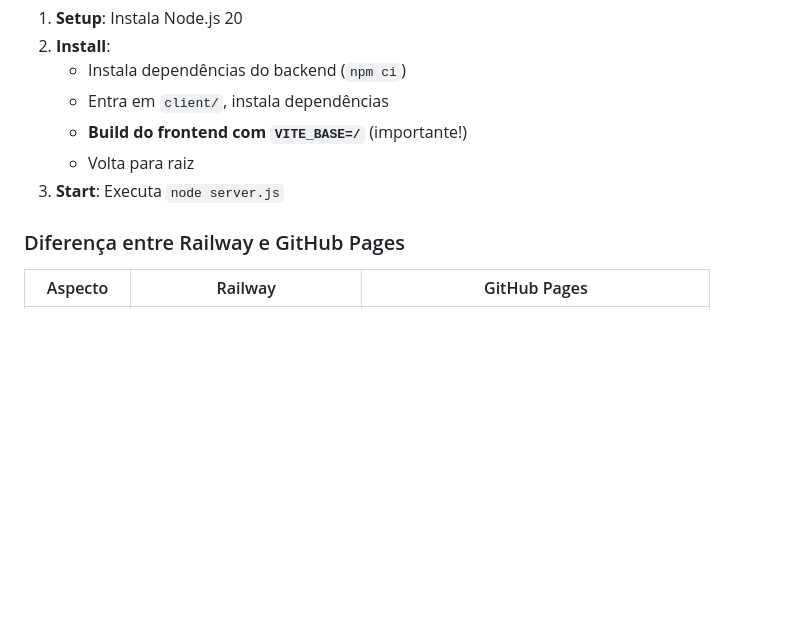
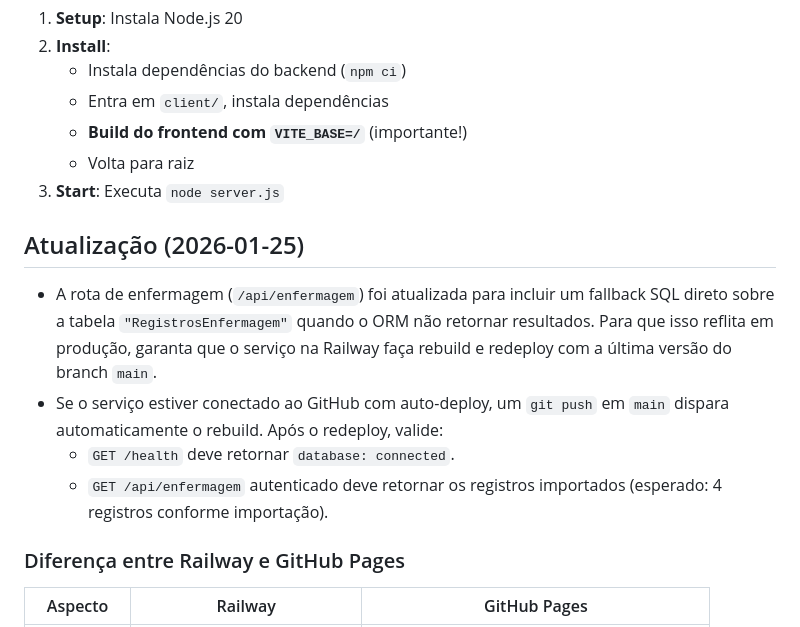
Before and after one commit to cristiano-superacao/prescrimed, a Markdown page: RAILWAY_DEPLOY.md, the part around the change. GitHub-like rendering; blank space fills up the shorter version.

Commit message:
docs: nota de redeploy para refletir fallback SQL em /api/enfermagem

```diff
--- a/RAILWAY_DEPLOY.md
+++ b/RAILWAY_DEPLOY.md
@@ -51,6 +51,13 @@ O `nixpacks.toml` define o processo de build:
    - **Build do frontend com `VITE_BASE=/`** (importante!)
    - Volta para raiz
 3. **Start**: Executa `node server.js`
+
+## Atualização (2026-01-25)
+
+- A rota de enfermagem (`/api/enfermagem`) foi atualizada para incluir um fallback SQL direto sobre a tabela `"RegistrosEnfermagem"` quando o ORM não retornar resultados. Para que isso reflita em produção, garanta que o serviço na Railway faça rebuild e redeploy com a última versão do branch `main`.
+- Se o serviço estiver conectado ao GitHub com auto-deploy, um `git push` em `main` dispara automaticamente o rebuild. Após o redeploy, valide:
+   - `GET /health` deve retornar `database: connected`.
+   - `GET /api/enfermagem` autenticado deve retornar os registros importados (esperado: 4 registros conforme importação).
 
 ### Diferença entre Railway e GitHub Pages
 
```
